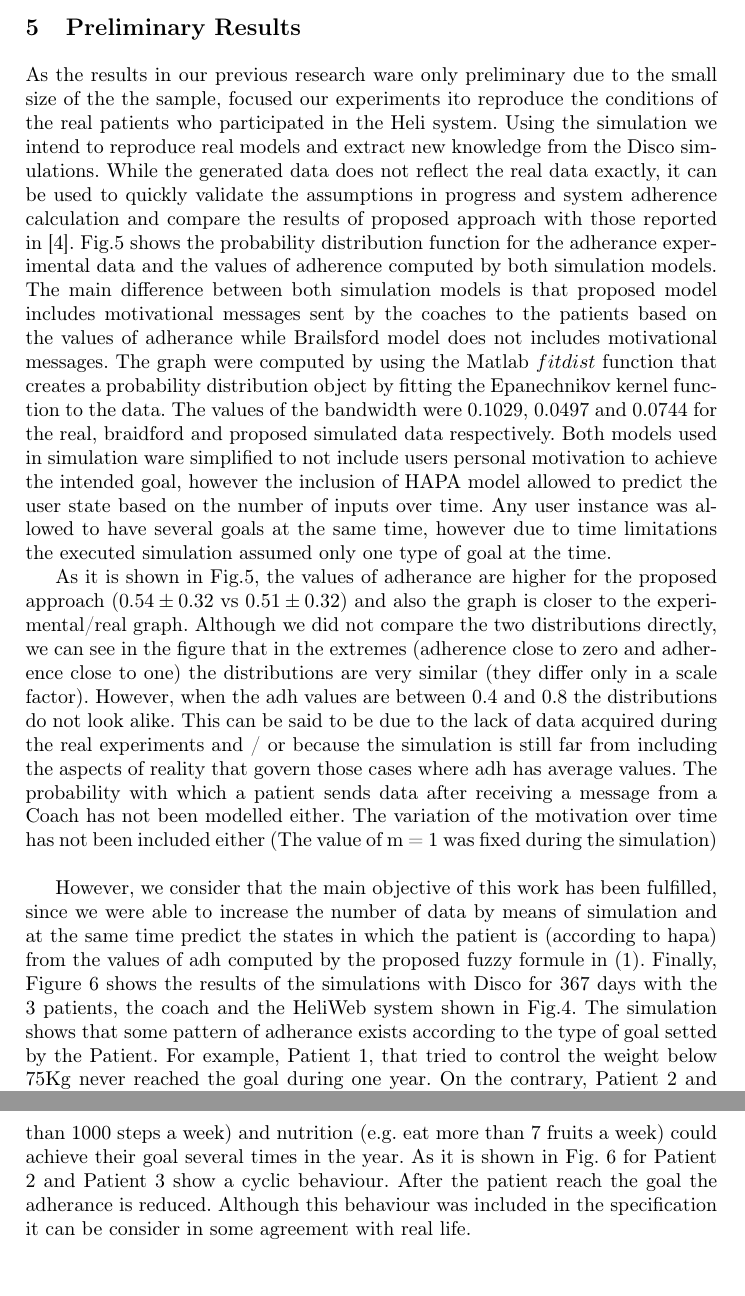
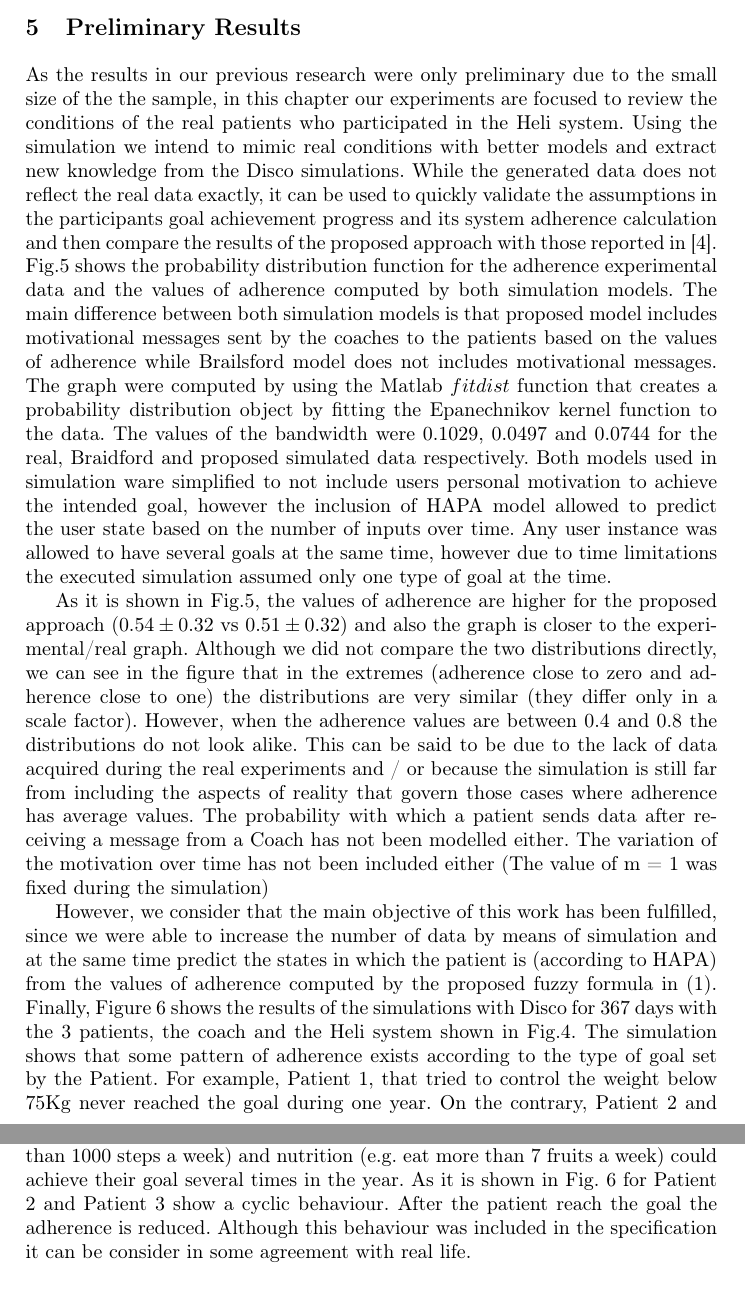
Before and after one commit to ExtensiveLifeOy/helisimu, a LaTeX thesis (llncs2e/heli-llncs.tex): two parts of pages 12 and 14 of 17, joined at a grey line, cut so that both start at the same text. Compiled offline with pdfLaTeX.

Commit message:
minor corrections to language

```diff
--- a/llncs2e/heli-llncs.tex
+++ b/llncs2e/heli-llncs.tex
@@ -262,9 +262,9 @@ As in our previous research the The Waikato Environment for Knowledge Analysis (
 \section {Preliminary Results}
 \label{sec.results}
 
-As the results in our previous research ware only preliminary due to the small size of the the sample, focused our experiments ito reproduce the conditions of the real patients who participated in the Heli system. Using the simulation we intend to reproduce real models and extract new knowledge from the Disco simulations.  While the generated data does not reflect the real data exactly, it can be used to quickly validate the assumptions in progress and system adherence calculation and compare the results of proposed approach with those reported in~\cite{Brailsford2016}. Fig.\ref{Fig.REALvsSIM} shows the probability distribution function for the adherance experimental data and the values of adherence computed by both simulation models. The main difference between both simulation models is that proposed model includes motivational messages sent by the coaches to the patients based on the values of adherance while Brailsford model does not includes motivational messages. The graph were computed by using the Matlab $fitdist$ function that creates a probability distribution object by fitting the Epanechnikov kernel function to the data. The values of the bandwidth were 0.1029, 0.0497 and 0.0744 for the real, braidford and proposed simulated data respectively. Both models used in simulation ware simplified to not include users personal motivation to achieve the intended goal, however the inclusion of HAPA model allowed to predict the user state based on the number of inputs over time. Any user instance was allowed to have several goals at the same time, however due to time limitations the executed simulation assumed only one type of goal at the time.
+As the results in our previous research were only preliminary due to the small size of the the sample, in this chapter our experiments are focused to review the conditions of the real patients who participated in the Heli system. Using the simulation we intend to mimic real conditions with better models and extract new knowledge from the Disco simulations.  While the generated data does not reflect the real data exactly, it can be used to quickly validate the assumptions in the participants goal achievement progress and its system adherence calculation and then compare the results of the proposed approach with those reported in~\cite{Brailsford2016}. Fig.\ref{Fig.REALvsSIM} shows the probability distribution function for the adherence experimental data and the values of adherence computed by both simulation models. The main difference between both simulation models is that proposed model includes motivational messages sent by the coaches to the patients based on the values of adherence while Brailsford model does not includes motivational messages. The graph were computed by using the Matlab $fitdist$ function that creates a probability distribution object by fitting the Epanechnikov kernel function to the data. The values of the bandwidth were 0.1029, 0.0497 and 0.0744 for the real, Braidford and proposed simulated data respectively. Both models used in simulation ware simplified to not include users personal motivation to achieve the intended goal, however the inclusion of HAPA model allowed to predict the user state based on the number of inputs over time. Any user instance was allowed to have several goals at the same time, however due to time limitations the executed simulation assumed only one type of goal at the time.
 
-As it is shown in Fig.\ref{Fig.REALvsSIM}, the values of adherance are higher for the proposed approach ($0.54\pm0.32$ vs $0.51\pm0.32$) and also the graph is closer to the experimental/real graph. Although we did not compare the two distributions directly, we can see in the figure that in the extremes (adherence close to zero and adherence close to one) the distributions are very similar (they differ only in a scale factor). However, when the adh values are between 0.4 and 0.8 the distributions do not look alike. This can be said to be due to the lack of data acquired during the real experiments and / or because the simulation is still far from including the aspects of reality that govern those cases where adh has average values. The probability with which a patient sends data after receiving a message from a Coach has not been modelled either. The variation of the motivation over time has not been included either (The value of m = 1 was fixed during the simulation)
+As it is shown in Fig.\ref{Fig.REALvsSIM}, the values of adherence are higher for the proposed approach ($0.54\pm0.32$ vs $0.51\pm0.32$) and also the graph is closer to the experimental/real graph. Although we did not compare the two distributions directly, we can see in the figure that in the extremes (adherence close to zero and adherence close to one) the distributions are very similar (they differ only in a scale factor). However, when the adherence values are between 0.4 and 0.8 the distributions do not look alike. This can be said to be due to the lack of data acquired during the real experiments and / or because the simulation is still far from including the aspects of reality that govern those cases where adherence has average values. The probability with which a patient sends data after receiving a message from a Coach has not been modelled either. The variation of the motivation over time has not been included either (The value of m = 1 was fixed during the simulation)
 \begin{figure}
   \begin{center}
   \begin{tabular}{c}
@@ -276,7 +276,7 @@ As it is shown in Fig.\ref{Fig.REALvsSIM}, the values of adherance are higher fo
 \end{center}
 \end{figure}
 
-However, we consider that the main objective of this work has been fulfilled, since we were able to increase the number of data by means of simulation and at the same time predict the states in which the patient is (according to hapa) from the values of adh computed by the proposed fuzzy formule in~(\ref{Eq.AdheranceFWA}). Finally, Figure~\ref{Fig.TimeSeries} shows the results of the simulations with Disco for 367 days with the 3 patients, the coach and the HeliWeb system shown in Fig.\ref{Fig.Animator}. The simulation shows that some pattern of adherance exists according to the type of goal setted by the Patient. For example, Patient 1, that tried to control the weight below 75Kg never reached the goal during one year. On the contrary, Patient 2 and Patient 3 who settled their goals related with physical activities (e.g. walk more than 1000 steps a week) and nutrition (e.g. eat more than 7 fruits a week) could achieve their goal several times in the year.  As it is shown in Fig.~\ref{Fig.TimeSeries} for Patient 2 and Patient 3 show a cyclic behaviour. After the patient reach the goal the adherance is reduced. Although this behaviour was included in the specification it can be consider in some agreement with real life.
+However, we consider that the main objective of this work has been fulfilled, since we were able to increase the number of data by means of simulation and at the same time predict the states in which the patient is (according to HAPA) from the values of adherence computed by the proposed fuzzy formula in~(\ref{Eq.AdheranceFWA}). Finally, Figure~\ref{Fig.TimeSeries} shows the results of the simulations with Disco for 367 days with the 3 patients, the coach and the Heli system shown in Fig.\ref{Fig.Animator}. The simulation shows that some pattern of adherence exists according to the type of goal set by the Patient. For example, Patient 1, that tried to control the weight below 75Kg never reached the goal during one year. On the contrary, Patient 2 and Patient 3 who settled their goals related with physical activities (e.g. walk more than 1000 steps a week) and nutrition (e.g. eat more than 7 fruits a week) could achieve their goal several times in the year.  As it is shown in Fig.~\ref{Fig.TimeSeries} for Patient 2 and Patient 3 show a cyclic behaviour. After the patient reach the goal the adherence is reduced. Although this behaviour was included in the specification it can be consider in some agreement with real life.
 \begin{figure}
   \begin{center}
   \begin{tabular}{c}
```
Also changed, not shown: llncs2e/heli-llncs.pdf, llncs2e/heli-llncs.tex (6 more changed lines), 3 other files.
